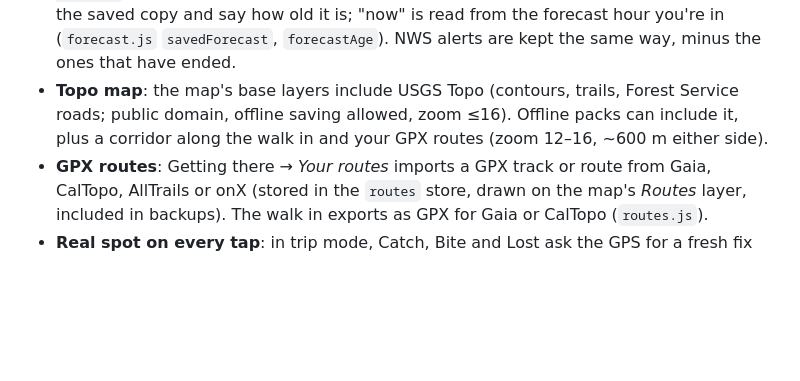
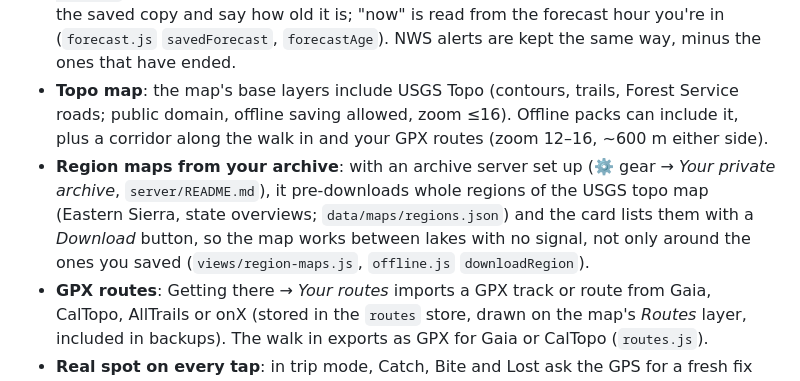
Before and after one commit to mikegutberlet/FishingApp, a Markdown page: README.md, the part around the change. GitHub-like rendering; blank space fills up the shorter version.

```diff
--- a/README.md
+++ b/README.md
@@ -187,6 +187,7 @@ ODFW writes waters in short form ("HENRY HAGG LK", "SILVER CR RES"); the job spe
 * **Ready for no signal**: Today → *📴 Ready* (or Data → *Offline maps*) saves, for each water you tick (favorites come pre-ticked): the forecast, weather alerts, Getting there with the walk in, snow and fires, Camping, and the map pack with the state's regs, stocking and depth data (`ready.js`). Each water's ⬇ Offline sheet does the same for one water.
 * **Saved forecast**: every forecast that arrives is kept on the phone (Cache API `tb-forecast`, 14 days). With no signal, Today, Conditions, the planner and the wind layer use the saved copy and say how old it is; "now" is read from the forecast hour you're in (`forecast.js` `savedForecast`, `forecastAge`). NWS alerts are kept the same way, minus the ones that have ended.
 * **Topo map**: the map's base layers include USGS Topo (contours, trails, Forest Service roads; public domain, offline saving allowed, zoom ≤16). Offline packs can include it, plus a corridor along the walk in and your GPX routes (zoom 12–16, ~600 m either side).
+* **Region maps from your archive**: with an archive server set up (⚙️ gear → *Your private archive*, `server/README.md`), it pre-downloads whole regions of the USGS topo map (Eastern Sierra, state overviews; `data/maps/regions.json`) and the card lists them with a *Download* button, so the map works between lakes with no signal, not only around the ones you saved (`views/region-maps.js`, `offline.js` `downloadRegion`).
 * **GPX routes**: Getting there → *Your routes* imports a GPX track or route from Gaia, CalTopo, AllTrails or onX (stored in the `routes` store, drawn on the map's *Routes* layer, included in backups). The walk in exports as GPX for Gaia or CalTopo (`routes.js`).
 * **Real spot on every tap**: in trip mode, Catch, Bite and Lost ask the GPS for a fresh fix unless the track has one from the last 15 seconds, and move the record there, so a fish caught after the screen slept lands where it was caught. *Battery saver* (on the start form or mid-trip) skips the track and the screen lock and keeps just those spots.
 * **Contour map from your Deeper scans**: Depth tab → *Contour map*. Every scan of the lake is merged on the phone into one grid (inverse-distance weighting over nearby soundings; areas you haven't scanned stay blank), traced into labeled contour lines with optional shading. On import the app asks for the scan date (read from the file when it has timestamps) and fills in that day's lake level from CDEC when the gauge has it, so scans taken at different water levels line up; the map is drawn at today's level.
```
Also changed, not shown: docs/corpus/README.md (+3 -0 lines), server/README.md (+8 -0 lines).
